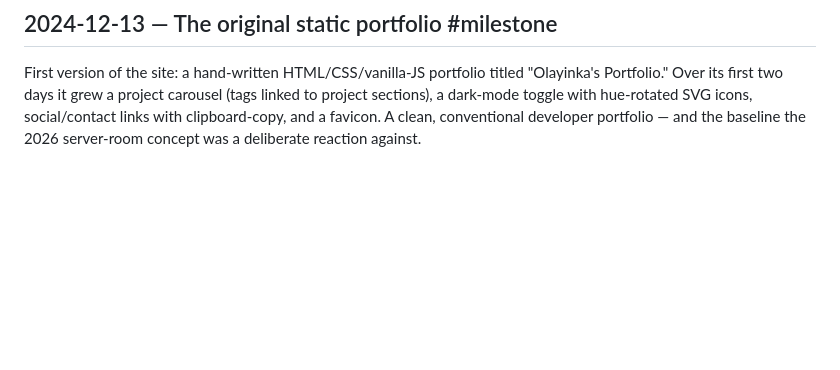
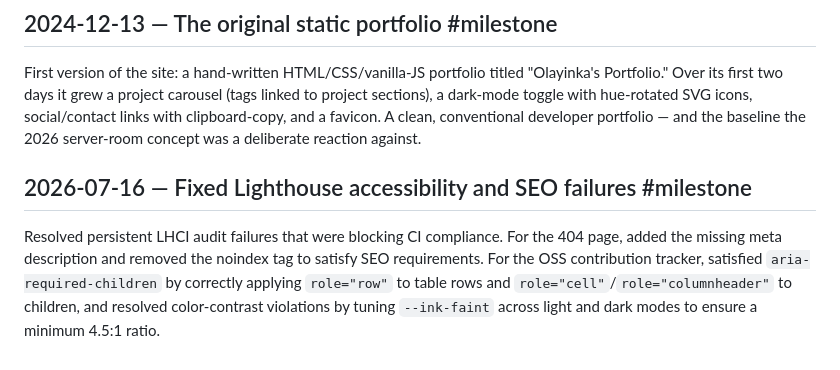
Before and after one commit to Builder106/builder106.github.io, a Markdown page: JOURNAL.md, the part around the change. GitHub-like rendering; blank space fills up the shorter version.

Commit message:
docs: log LHCI accessibility and SEO fixes in journal

```diff
--- a/JOURNAL.md
+++ b/JOURNAL.md
@@ -424,3 +424,7 @@ First version of the site: a hand-written HTML/CSS/vanilla-JS portfolio titled
 icons, social/contact links with clipboard-copy, and a favicon. A clean,
 conventional developer portfolio — and the baseline the 2026 server-room
 concept was a deliberate reaction against.
+
+## 2026-07-16 — Fixed Lighthouse accessibility and SEO failures #milestone
+
+Resolved persistent LHCI audit failures that were blocking CI compliance. For the 404 page, added the missing meta description and removed the noindex tag to satisfy SEO requirements. For the OSS contribution tracker, satisfied `aria-required-children` by correctly applying `role="row"` to table rows and `role="cell"`/`role="columnheader"` to children, and resolved color-contrast violations by tuning `--ink-faint` across light and dark modes to ensure a minimum 4.5:1 ratio.
```
